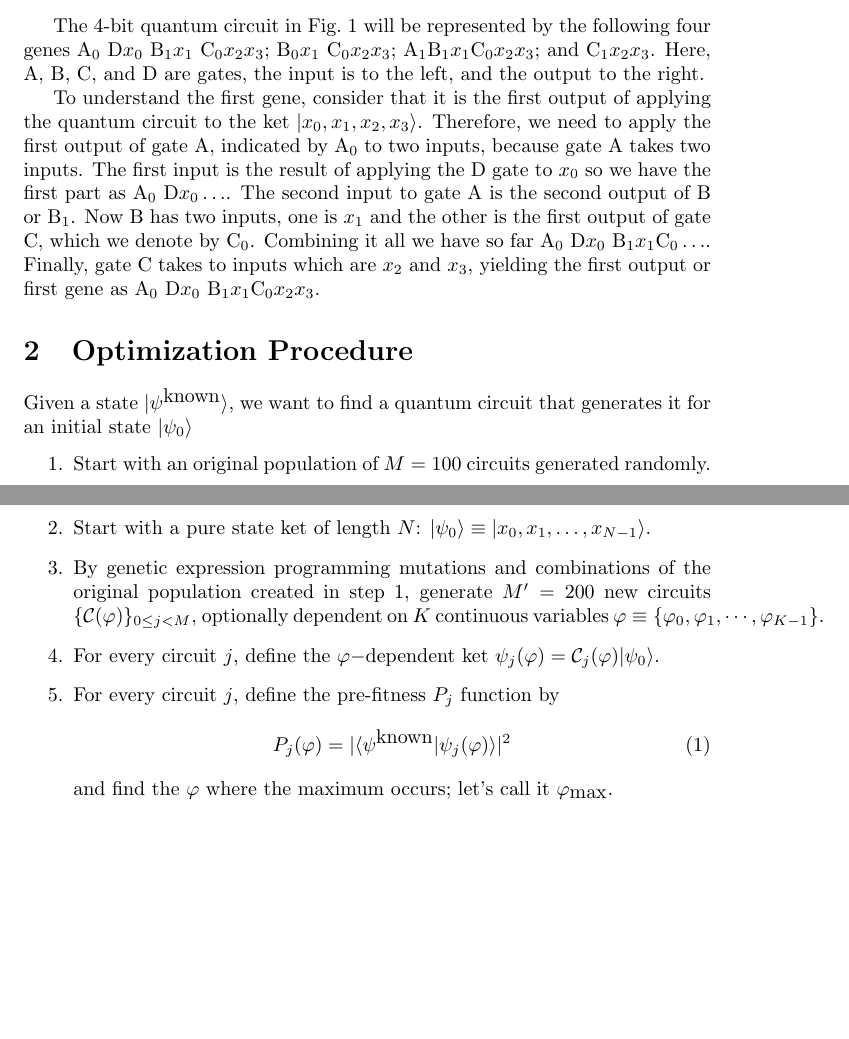
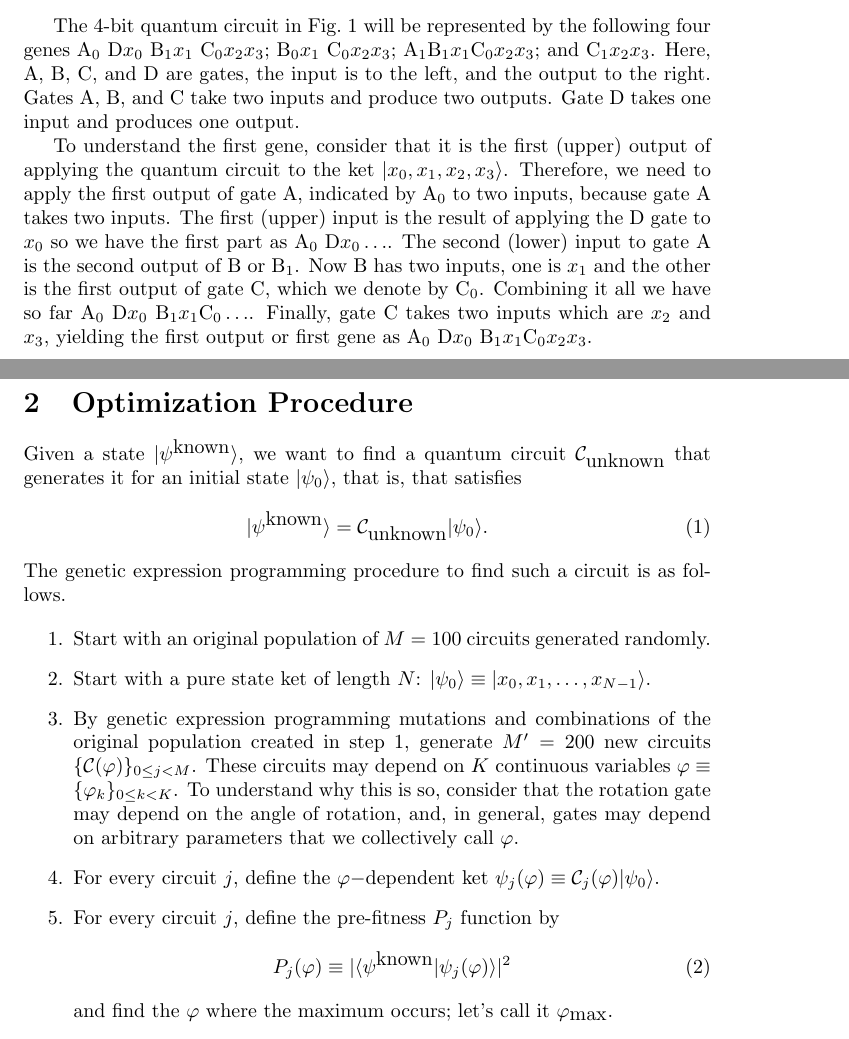
Before and after one commit to g1257/evendim, a LaTeX document (doc/workplan.tex): two parts of pages 1 and 2 of 2, joined at a grey line, cut so that both start at the same text, the shorter picture padded with empty space. Compiled offline with pdfLaTeX.

Commit message:
doc: workplan.tex (improved)

```diff
--- a/doc/workplan.tex
+++ b/doc/workplan.tex
@@ -46,35 +46,44 @@ The 4-bit quantum circuit in Fig.~\ref{fig:circuit} will be represented
 by the following four genes A$_0$ D$x_0$  B$_1x_1$ C$_0x_2x_3$;
  B$_0x_1$ C$_0x_2x_3$; A$_1$B$_1x_1$C$_0x_2 x_3$; and C$_1x_2x_3$.
 Here, A, B, C, and D are gates, the input is to the left, and the output to the right.
+Gates A, B, and C take two inputs and produce two outputs. Gate D takes one input and produces one output.
 
-
-To understand the first gene, consider that it is the first output of applying
+To understand the first gene, consider that it is the first (upper) output of applying
 the quantum circuit to the ket $|x_0, x_1, x_2, x_3\rangle$. Therefore, we need
 to apply the first output of gate A, indicated by A$_0$ to two inputs, because
-gate A takes two inputs. The first input is the result of applying the D gate
-to $x_0$ so we have the first part as A$_0$ D$x_0\ldots$. The second input to gate
+gate A takes two inputs. The first (upper) input is the result of applying the D gate
+to $x_0$ so we have the first part as A$_0$ D$x_0\ldots$. The second (lower) input to gate
 A is the second output of B or B$_1$. Now B has two inputs, one is $x_1$ and the other is
 the first output of gate C, which we denote by C$_0$. Combining it all we have so far
-A$_0$ D$x_0$ B$_1x_1$C$_0\ldots$. Finally, gate C takes to inputs which are $x_2$ and $x_3$,
+A$_0$ D$x_0$ B$_1x_1$C$_0\ldots$. Finally, gate C takes two inputs which are $x_2$ and $x_3$,
 yielding the first output or first gene as A$_0$ D$x_0$ B$_1x_1$C$_0x_2x_3$.
 
 \section{Optimization Procedure}
 Given a state $|\psi^{\textrm{known}}\rangle$, we want to find a quantum
-circuit that generates it for an initial state $|\psi_0\rangle$
+circuit $\mathcal{C}_{\textrm{unknown}}$ that generates it for an initial state $|\psi_0\rangle$,
+that is, that satisfies
+\begin{equation}
+	|\psi^{\textrm{known}}\rangle=\mathcal{C}_{\textrm{unknown}}|\psi_0\rangle.
+\end{equation}
+The genetic expression programming procedure to find such a circuit is as follows.
+
 \begin{enumerate}
 	\item Start with an original population of $M=100$ circuits generated randomly.
 	\item Start with a pure state ket of length $N$: $|\psi_0\rangle\equiv|x_0, x_1, \ldots, x_{N-1}\rangle$.
 	\item By genetic expression programming mutations and combinations of the original
 	population created in step 1, generate $M'=200$ new circuits
-	$\{\mathcal{C}(\varphi)\}_{0\le j<M}$, optionally dependent on $K$ continuous variables
-	$\varphi\equiv\{\varphi_0, \varphi_1, \cdots, \varphi_{K-1}\}$.
-	\item For every circuit $j$, define the $\varphi-$dependent ket $\psi_j(\varphi)=\mathcal{C}_j(\varphi)|\psi_0\rangle$.
+	$\{\mathcal{C}(\varphi)\}_{0\le j<M}$. These circuits may depend on
+	$K$ continuous variables
+	$\varphi\equiv\{\varphi_k\}_{0\le k<K}$. To understand why this is so, consider that the rotation gate
+	may depend on the angle of rotation, and, in general, gates may depend on arbitrary parameters that
+	we collectively call $\varphi$.
+	\item For every circuit $j$, define the $\varphi-$dependent ket $\psi_j(\varphi)\equiv\mathcal{C}_j(\varphi)|\psi_0\rangle$.
 	\item For every circuit $j$, define the pre-fitness $P_j$ function by
 	\begin{equation}
-		P_j(\varphi) = |\langle \psi^{\textrm{known}} | \psi_j(\varphi)\rangle|^2
+		P_j(\varphi) \equiv |\langle \psi^{\textrm{known}} | \psi_j(\varphi)\rangle|^2
 	\end{equation}
 	and find the $\varphi$ where the maximum occurs; let's call it $\varphi_{\textrm{max}}$.
-	\item For every circuit $j$, calculate its fitness $F_j = P_j(\varphi_{\textrm{max}})$.
+	\item For every circuit $j$, calculate its fitness $F_j \equiv P_j(\varphi_{\textrm{max}})$.
 	\item Eliminate the $M'-M=100$ circuits with less fitness and keep the others.
 	\item Go to step 3.
 \end{enumerate}
```
Also changed, not shown: doc/workplan.tex (16 more changed lines).
